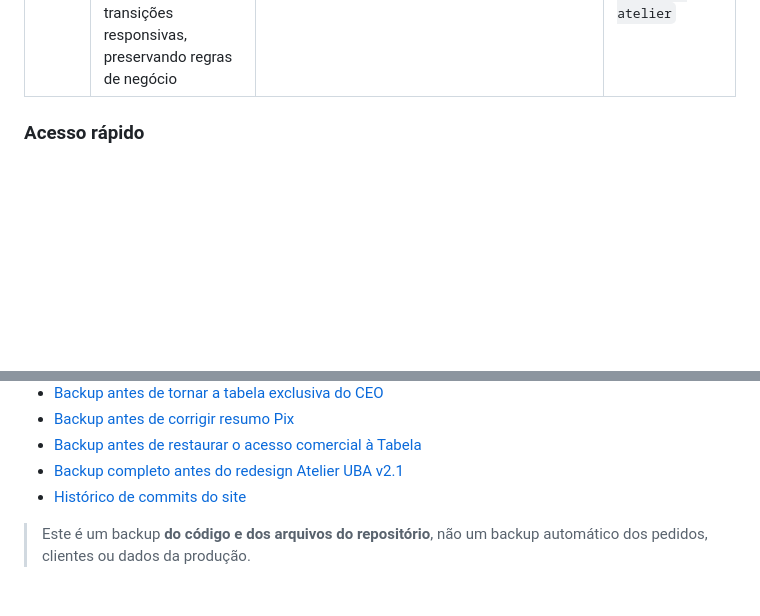
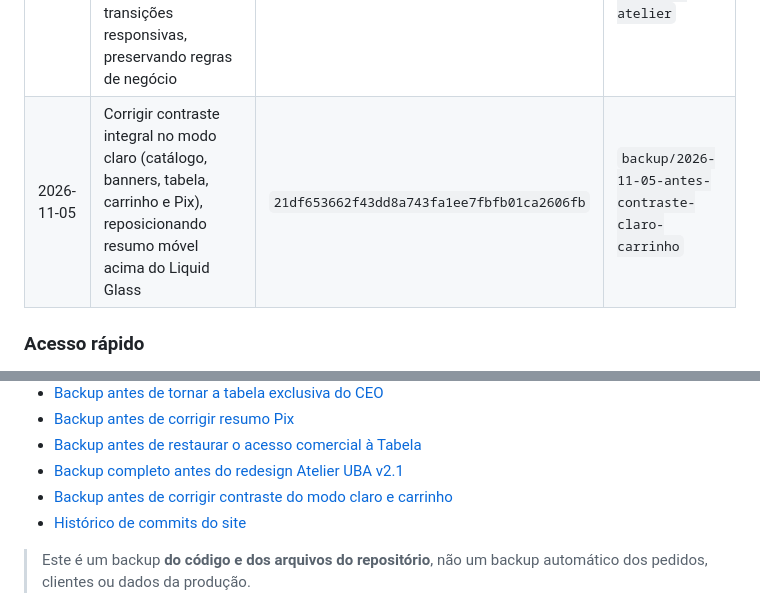
Before and after one commit to ubadoces-cell/uba-revendedores, a Markdown page: HISTORICO_DE_VERSOES.md, 2 parts joined by grey strips. Rendered like a GitHub page; blank space fills up the shorter version.

Commit message:
Registrar backup anterior à revisão de contraste e layout móvel do carrinho

```diff
--- a/HISTORICO_DE_VERSOES.md
+++ b/HISTORICO_DE_VERSOES.md
@@ -27,6 +27,7 @@ Este arquivo documenta as cópias de segurança do site antes de alterações, p
 | 2026-11-03 | Corrigir resumo Pix com subtotal de alfajores pela faixa de quantidade, frete de R$ 4,99 e cotação oficial do servidor antes de gerar cobrança | `43097f9372346970e2d319f0a44a099d0c9bf5e5` | `backup/2026-11-03-antes-resumo-pix` |
 | 2026-11-04 | Restaurar Liquid Glass Catálogo/Tabelas e liberar tabela completa a contas comerciais aprovadas; demais sem login permanecem bloqueadas | `96b96440f0beaedf9279eeef619ddeccef4f341f` | `backup/2026-11-04-antes-tabela-revendedor-aprovado` |
 | 2026-11-05 | Redesign visual Atelier UBA v2.1: banner ametista, vitrine escura, profundidade suave, novos estados e transições responsivas, preservando regras de negócio | `68e11f2b38f86525f0c417b116808beb0725d159` | `backup/2026-11-05-antes-redesign-atelier` |
+| 2026-11-05 | Corrigir contraste integral no modo claro (catálogo, banners, tabela, carrinho e Pix), reposicionando resumo móvel acima do Liquid Glass | `21df653662f43dd8a743fa1ee7fbfb01ca2606fb` | `backup/2026-11-05-antes-contraste-claro-carrinho` |
 
 ### Acesso rápido
 
@@ -43,6 +44,7 @@ Este arquivo documenta as cópias de segurança do site antes de alterações, p
 - [Backup antes de corrigir resumo Pix](https://github.com/ubadoces-cell/uba-revendedores/tree/backup/2026-11-03-antes-resumo-pix)
 - [Backup antes de restaurar o acesso comercial à Tabela](https://github.com/ubadoces-cell/uba-revendedores/tree/backup/2026-11-04-antes-tabela-revendedor-aprovado)
 - [Backup completo antes do redesign Atelier UBA v2.1](https://github.com/ubadoces-cell/uba-revendedores/tree/backup/2026-11-05-antes-redesign-atelier)
+- [Backup antes de corrigir contraste do modo claro e carrinho](https://github.com/ubadoces-cell/uba-revendedores/tree/backup/2026-11-05-antes-contraste-claro-carrinho)
 - [Histórico de commits do site](https://github.com/ubadoces-cell/uba-revendedores/commits/main/)
 
 > Este é um backup **do código e dos arquivos do repositório**, não um backup automático dos pedidos, clientes ou dados da produção.
```
